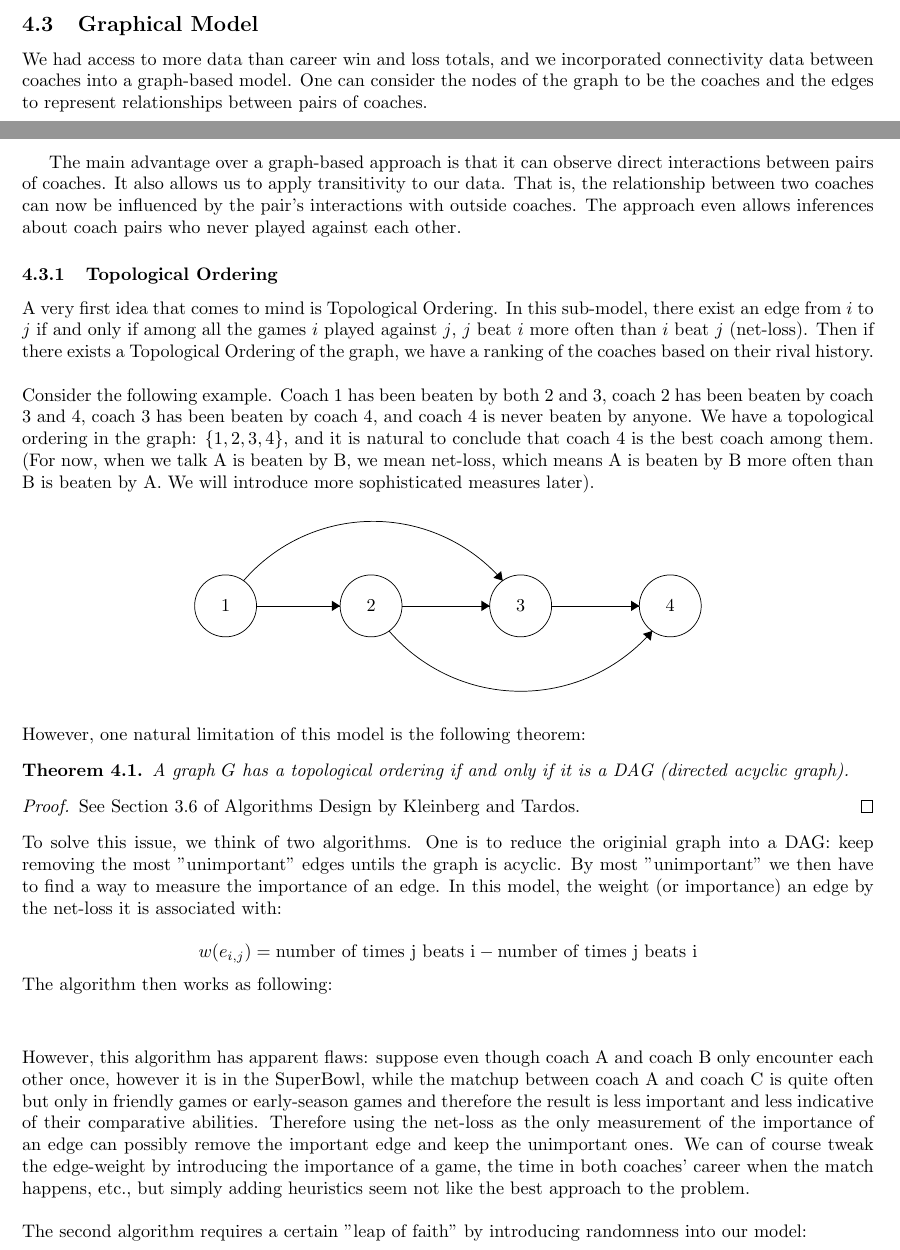
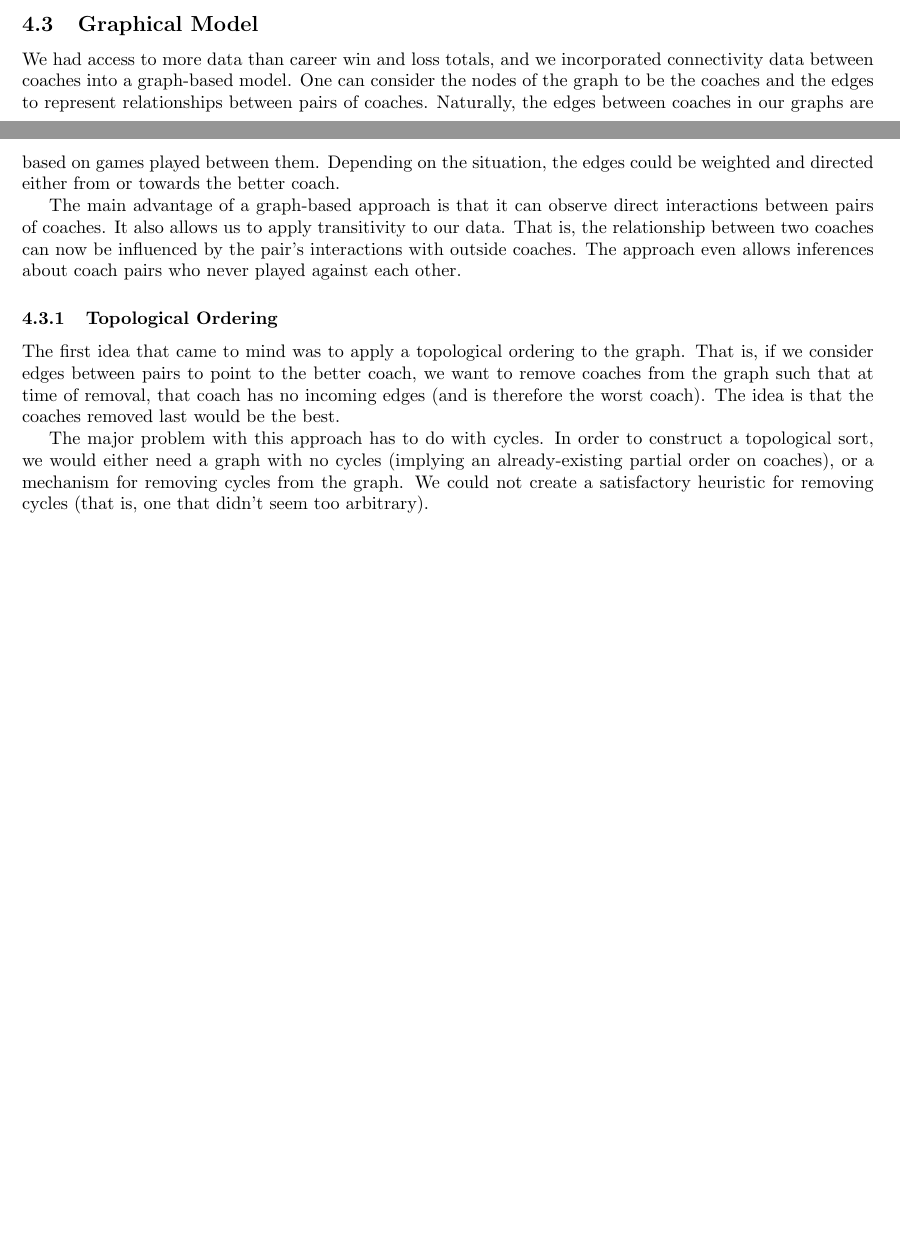
Before and after one commit to dtwitty/IMCM, a LaTeX document (submission/mcm_final.tex): two parts of pages 4 and 5 of 14 before the commit and two parts of pages 4 and 5 of 13 after it, joined at a grey line, cut so that both start at the same text, the shorter picture padded with empty space. Compiled offline with pdfLaTeX.

Commit message:
safety commit

```diff
--- a/submission/mcm_final.tex
+++ b/submission/mcm_final.tex
@@ -108,71 +108,16 @@ We found that inserting a filtering step dramatically improved results. For Bask
 \end{itemize}
 
 \subsection{Graphical Model}
-We had access to more data than career win and loss totals, and we incorporated connectivity data between coaches into a graph-based model. One can consider the nodes of the graph to be the coaches and the edges to represent relationships between pairs of coaches.
+We had access to more data than career win and loss totals, and we incorporated connectivity data between coaches into a graph-based model. One can consider the nodes of the graph to be the coaches and the edges to represent relationships between pairs of coaches. Naturally, the edges between coaches in our graphs are based on games played between them. Depending on the situation, the edges could be weighted and directed either from or towards the better coach.
 
-The main advantage over a graph-based approach is that it can observe direct interactions between pairs of coaches. It also allows us to apply transitivity to our data. That is, the relationship between two coaches can now be influenced by the pair's interactions with outside coaches. The approach even allows inferences about coach pairs who never played against each other.
+The main advantage of a graph-based approach is that it can observe direct interactions between pairs of coaches. It also allows us to apply transitivity to our data. That is, the relationship between two coaches can now be influenced by the pair's interactions with outside coaches. The approach even allows inferences about coach pairs who never played against each other.
 
 \subsubsection{Topological Ordering}
-A very first idea that comes to mind is Topological Ordering. In this sub-model, there exist an edge from $i$ to $j$ if and only if among all the games $i$ played against $j$, $j$ beat $i$ more often than $i$ beat $j$ (net-loss). Then if there exists a Topological Ordering of the graph, we have a ranking of the coaches based on their rival history.
-\\
+The first idea that came to mind was to apply a topological ordering to the graph. That is, if we consider edges between pairs to point to the better coach, we want to remove coaches from the graph such that at time of removal, that coach has no incoming edges (and is therefore the worst coach). The idea is that the coaches removed last would be the best.
 
-\noindent Consider the following example. Coach 1 has been beaten by both 2 and 3, coach 2 has been beaten by coach 3 and 4, coach 3 has been beaten by coach 4, and coach 4 is never beaten by anyone. We have a topological ordering in the graph: $\{1, 2, 3, 4\}$, and it is natural to conclude that coach 4 is the best coach among them. (For now, when we talk A is beaten by B, we mean net-loss, which means A is beaten by B more often than B is beaten by A. We will introduce more sophisticated measures later).
+The major problem with this approach has to do with cycles. In order to construct a topological sort, we would either need a graph with no cycles (implying an already-existing partial order on coaches), or a mechanism for removing cycles from the graph. We could not create a satisfactory heuristic for removing cycles (that is, one that didn't seem too arbitrary).
 
-\begin{center}
-\begin{tikzpicture}[scale=0.2]
-\tikzstyle{every node}+=[inner sep=0pt]
-\draw [black] (16.1,-27.9) circle (3);
-\draw (16.1,-27.9) node {$1$};
-\draw [black] (30.2,-27.9) circle (3);
-\draw (30.2,-27.9) node {$2$};
-\draw [black] (44.7,-27.9) circle (3);
-\draw (44.7,-27.9) node {$3$};
-\draw [black] (59.2,-27.9) circle (3);
-\draw (59.2,-27.9) node {$4$};
-\draw [black] (19.1,-27.9) -- (27.2,-27.9);
-\fill [black] (27.2,-27.9) -- (26.4,-27.4) -- (26.4,-28.4);
-\draw [black] (33.2,-27.9) -- (41.7,-27.9);
-\fill [black] (41.7,-27.9) -- (40.9,-27.4) -- (40.9,-28.4);
-\draw [black] (47.7,-27.9) -- (56.2,-27.9);
-\fill [black] (56.2,-27.9) -- (55.4,-27.4) -- (55.4,-28.4);
-\draw [black] (17.843,-25.463) arc (139.24738:40.75262:16.577);
-\fill [black] (42.96,-25.46) -- (42.81,-24.53) -- (42.06,-25.18);
-\draw [black] (57.453,-30.334) arc (-40.77401:-139.22599:16.84);
-\fill [black] (57.45,-30.33) -- (56.55,-30.61) -- (57.31,-31.27);
-\end{tikzpicture}
-\end{center}
 
-\noindent However, one natural limitation of this model is the following theorem:
-
-\begin{theorem}
-A graph $G$ has a topological ordering if and only if it is a DAG (directed acyclic graph).
-\end{theorem}
-\begin{proof}
-See Section 3.6 of Algorithms Design by Kleinberg and Tardos.
-\end{proof}
-
-\noindent To solve this issue, we think of two algorithms. One is to reduce the originial graph into a DAG: keep removing the most "unimportant" edges untils the graph is acyclic. By most "unimportant" we then have to find a way to measure the importance of an edge. In this model, the weight (or importance) an edge by the net-loss it is associated with:
-
-$$w(e_{i, j}) = \mbox{number of times j beats i} - \mbox{number of times j beats i}$$
-
-\noindent The algorithm then works as following:
-
-\vspace{5mm}
-
-%\begin{algorithm}[H]
-%\begin{algorithmic}
-%\While{$G$ is not DAG}
-%\State{$e_{min} = \argmin_{e \in E} w(e)$}
-%\State{Remove $e_min$ from $G$}
-%\EndWhile
-%\end{algorithmic}
-%\end{algorithm}
-
-\vspace{5mm}
-
-\noindent However, this algorithm has apparent flaws: suppose even though coach A and coach B only encounter each other once, however it is in the SuperBowl, while the matchup between coach A and coach C is quite often but only in friendly games or early-season games and therefore the result is less important and less indicative of their comparative abilities. Therefore using the net-loss as the only measurement of the importance of an edge can possibly remove the important edge and keep the unimportant ones. We can of course tweak the edge-weight by introducing the importance of a game, the time in both coaches' career when the match happens, etc., but simply adding heuristics seem not like the best approach to the problem.
-\\
-
-\noindent The second algorithm requires a certain "leap of faith" by introducing randomness into our model:
+% current commit ends here
 
 \subsubsection{Markov Chain (Voting Model)}
```
Also changed, not shown: submission/mcm_final.tex (3 more changed lines).
